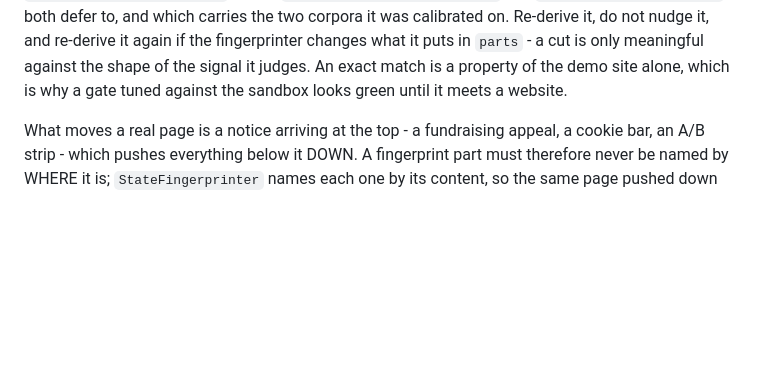
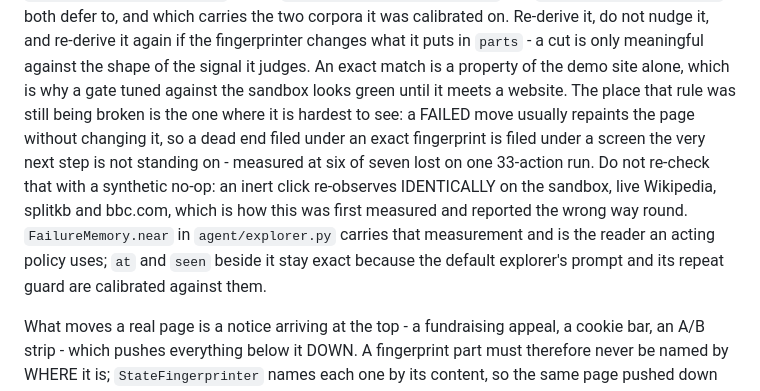
Before and after one commit to evanzyang91/htn-2026, a Markdown page: AGENTS.md, the part around the change. Rendered like a GitHub page; blank space fills up the shorter version.

Commit message:
docs(agents): a dead end filed by exact fingerprint is filed under the wrong screen

```diff
--- a/AGENTS.md
+++ b/AGENTS.md
@@ -101,7 +101,15 @@ and `DEFAULT_MATCH_THRESHOLD` both defer to, and which carries the two corpora i
 calibrated on. Re-derive it, do not nudge it, and re-derive it again if the fingerprinter
 changes what it puts in `parts` - a cut is only meaningful against the shape of the signal
 it judges. An exact match is a property of the demo site alone, which is why a gate tuned
-against the sandbox looks green until it meets a website.
+against the sandbox looks green until it meets a website. The place that rule was still
+being broken is the one where it is hardest to see: a FAILED move usually repaints the
+page without changing it, so a dead end filed under an exact fingerprint is filed under a
+screen the very next step is not standing on - measured at six of seven lost on one
+33-action run. Do not re-check that with a synthetic no-op: an inert click re-observes
+IDENTICALLY on the sandbox, live Wikipedia, splitkb and bbc.com, which is how this was
+first measured and reported the wrong way round. `FailureMemory.near` in `agent/explorer.py` carries that measurement and is
+the reader an acting policy uses; `at` and `seen` beside it stay exact because the default
+explorer's prompt and its repeat guard are calibrated against them.
 
 What moves a real page is a notice arriving at the top - a fundraising appeal, a cookie
 bar, an A/B strip - which pushes everything below it DOWN. A fingerprint part must
```
